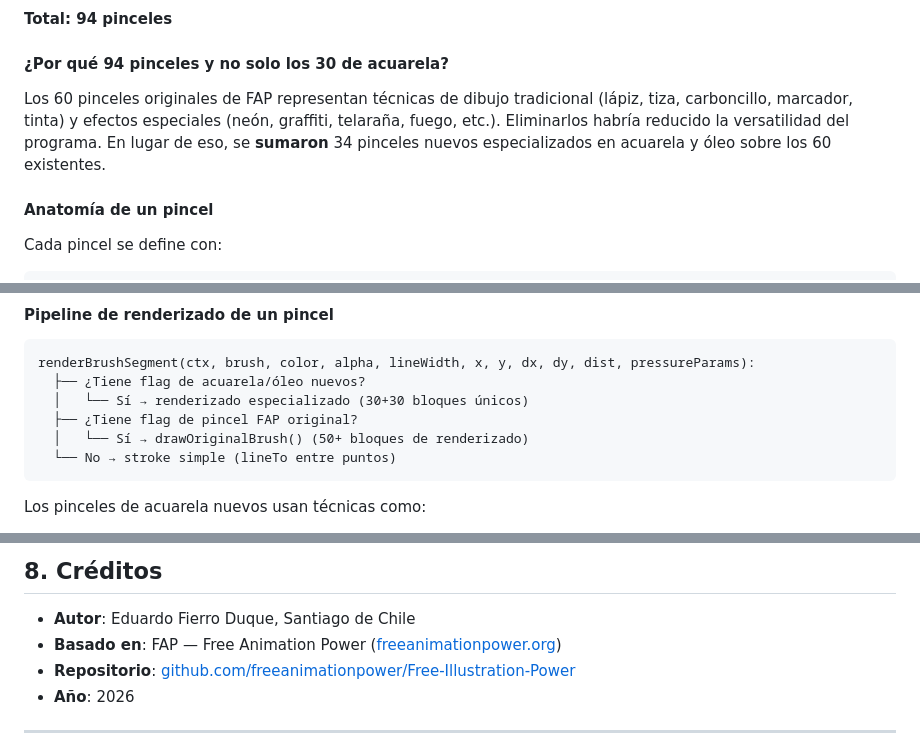
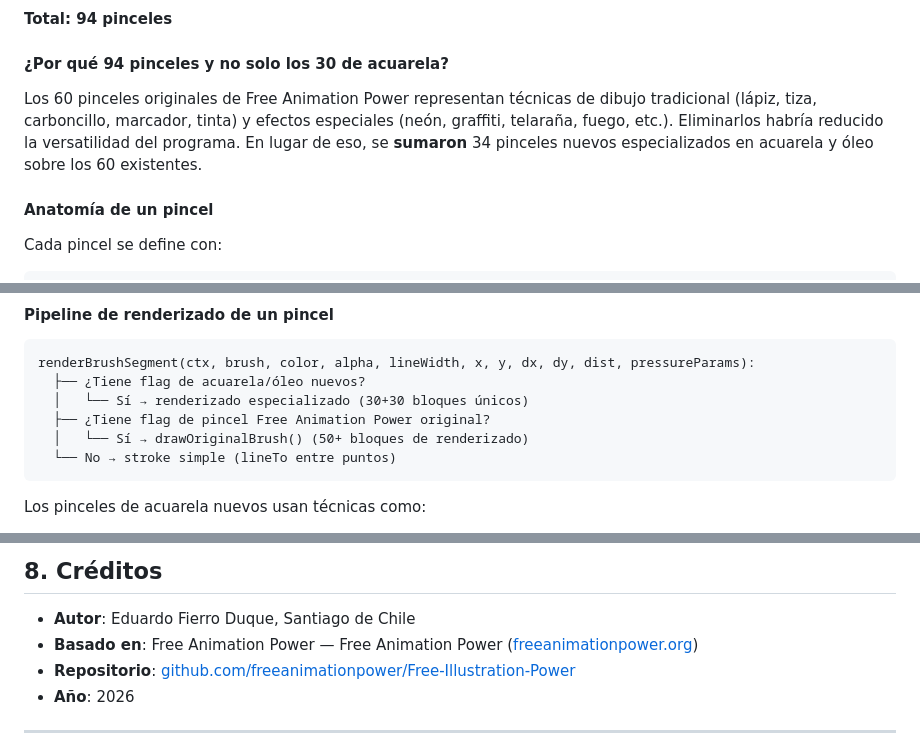
Before and after one commit to freeanimationpower/Free-Illustration-Power, a Markdown page: README.md, 3 parts joined by grey strips. Drawn GitHub-style.

````diff
--- a/README.md
+++ b/README.md
@@ -168,7 +186,7 @@ El buffer intermedio (`layerBuffer`) permite:
 
 #### ¿Por qué 94 pinceles y no solo los 30 de acuarela?
 
-Los 60 pinceles originales de FAP representan técnicas de dibujo tradicional (lápiz, tiza, carboncillo, marcador, tinta) y efectos especiales (neón, graffiti, telaraña, fuego, etc.). Eliminarlos habría reducido la versatilidad del programa. En lugar de eso, se **sumaron** 34 pinceles nuevos especializados en acuarela y óleo sobre los 60 existentes.
+Los 60 pinceles originales de Free Animation Power representan técnicas de dibujo tradicional (lápiz, tiza, carboncillo, marcador, tinta) y efectos especiales (neón, graffiti, telaraña, fuego, etc.). Eliminarlos habría reducido la versatilidad del programa. En lugar de eso, se **sumaron** 34 pinceles nuevos especializados en acuarela y óleo sobre los 60 existentes.
 
 #### Anatomía de un pincel
 
@@ -191,7 +209,7 @@ Cada pincel se define con:
 renderBrushSegment(ctx, brush, color, alpha, lineWidth, x, y, dx, dy, dist, pressureParams):
   ├── ¿Tiene flag de acuarela/óleo nuevos?
   │   └── Sí → renderizado especializado (30+30 bloques únicos)
-  ├── ¿Tiene flag de pincel FAP original?
+  ├── ¿Tiene flag de pincel Free Animation Power original?
   │   └── Sí → drawOriginalBrush() (50+ bloques de renderizado)
   └── No → stroke simple (lineTo entre puntos)
 ```
@@ -478,7 +496,7 @@ D:\FAP WEB\programa de dibujo\
 ## 8. Créditos
 
 - **Autor**: Eduardo Fierro Duque, Santiago de Chile
-- **Basado en**: FAP — Free Animation Power ([freeanimationpower.org](https://freeanimationpower.org))
+- **Basado en**: Free Animation Power — Free Animation Power ([freeanimationpower.org](https://freeanimationpower.org))
 - **Repositorio**: [github.com/freeanimationpower/Free-Illustration-Power](https://github.com/freeanimationpower/Free-Illustration-Power)
 - **Año**: 2026
 
````
Also changed, not shown: other parts of README.md (+30 -12 lines).
